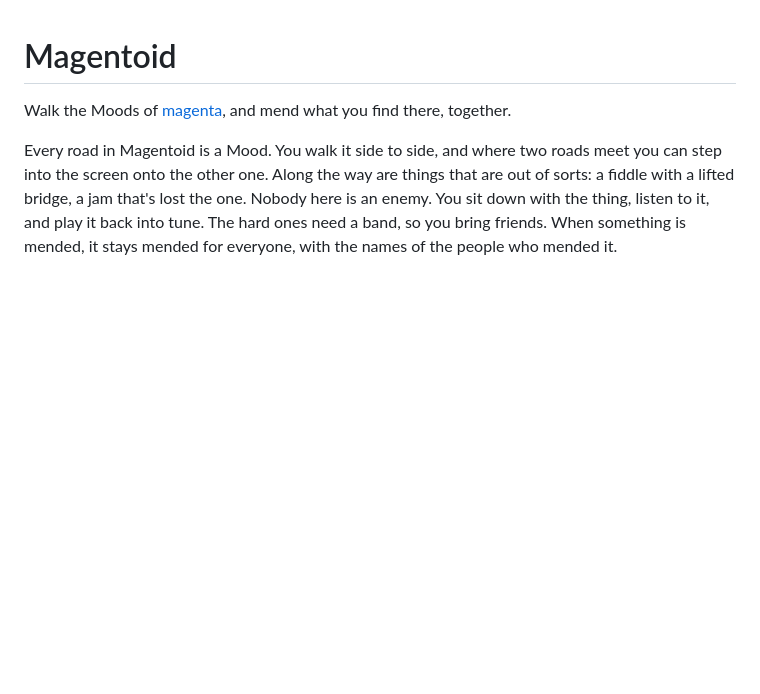
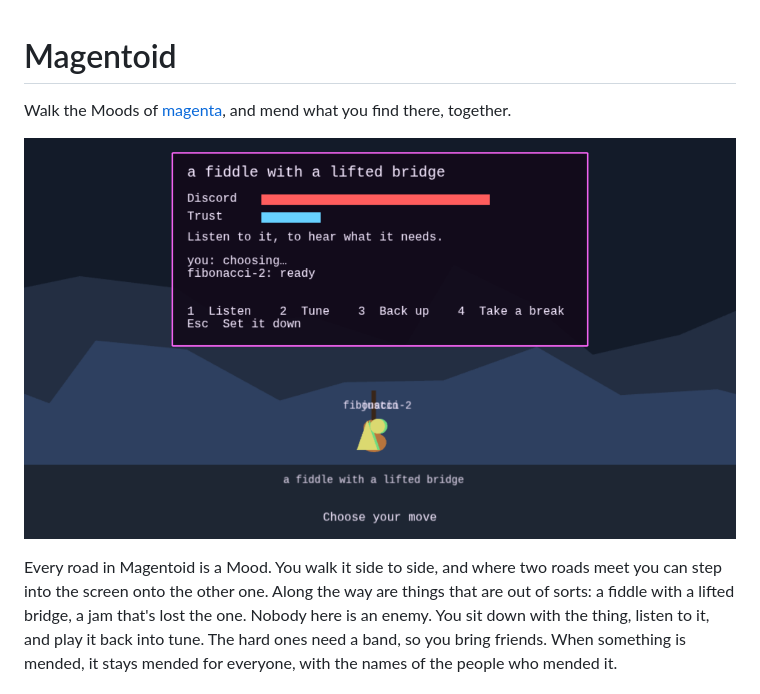
Before and after one commit to magent-cryptograss/magentoid, a Markdown page: README.md, the part around the change. Drawn GitHub-style; pictures changed too: docs/a-band-sits-down.png (added); blank space fills up the shorter version.

Commit message:
Show the first Session in the README

```diff
--- a/README.md
+++ b/README.md
@@ -1,6 +1,8 @@
 # Magentoid
 
 Walk the Moods of [magenta](https://magenta.cryptograss.live), and mend what you find there, together.
+
+![Two players sitting with a fiddle with a lifted bridge](docs/a-band-sits-down.png)
 
 Every road in Magentoid is a Mood. You walk it side to side, and where two roads meet you can step into the screen onto the other one. Along the way are things that are out of sorts: a fiddle with a lifted bridge, a jam that's lost the one. Nobody here is an enemy. You sit down with the thing, listen to it, and play it back into tune. The hard ones need a band, so you bring friends. When something is mended, it stays mended for everyone, with the names of the people who mended it.
 
```
Also changed, not shown: docs/mended.png (added).
